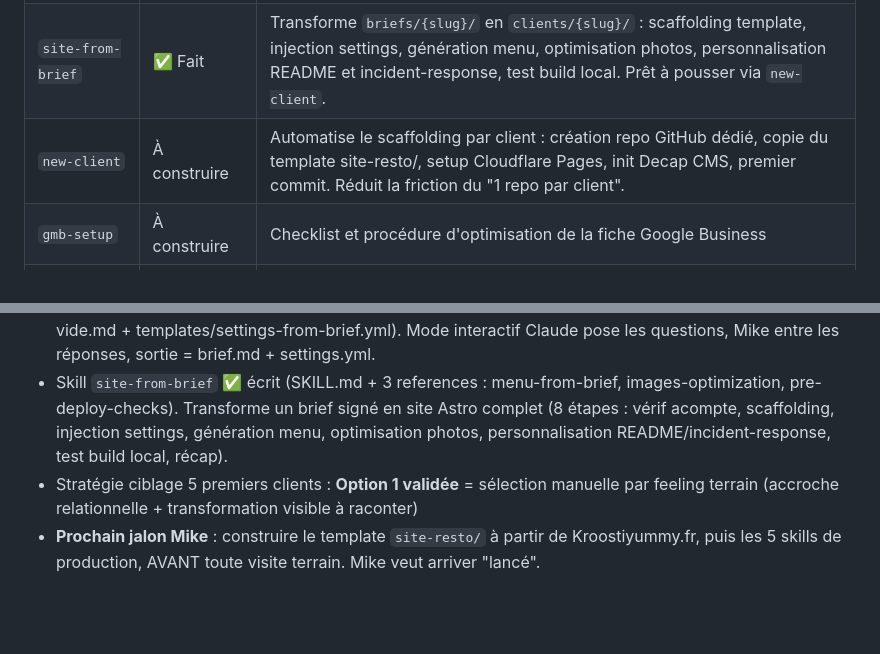
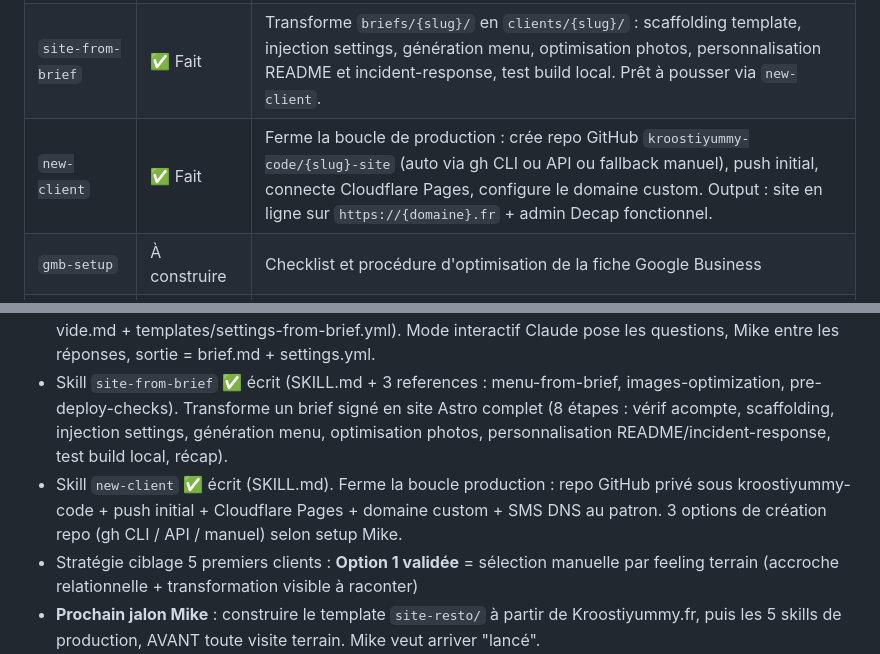
Before and after one commit to kroostiyummy-code/mb-studio, a Markdown page: CLAUDE.md, 2 parts joined by grey strips. Drawn GitHub-style; blank space fills up the shorter version.

```diff
--- a/CLAUDE.md
+++ b/CLAUDE.md
@@ -51,7 +51,7 @@ Le repo héberge les skills MB Studio dans `skills/` au format SKILL.md (compati
 | `maquette-flash` | ✅ Fait | Génère les 3 maquettes (Brutaliste / Élégante / Tradition) depuis 1-4 liens publics du resto cible. Output : 3 PNG haute résolution pour la tablette, en mode "1 primaire + 2 backups". |
 | `brief-client` | ✅ Fait | Questionnaire interactif en 12 sujets pour le brief en 1h chez le patron. Output : `briefs/{slug}/brief.md` narratif + `briefs/{slug}/settings.yml` prêt pour `site-from-brief`. |
 | `site-from-brief` | ✅ Fait | Transforme `briefs/{slug}/` en `clients/{slug}/` : scaffolding template, injection settings, génération menu, optimisation photos, personnalisation README et incident-response, test build local. Prêt à pousser via `new-client`. |
-| `new-client` | À construire | Automatise le scaffolding par client : création repo GitHub dédié, copie du template site-resto/, setup Cloudflare Pages, init Decap CMS, premier commit. Réduit la friction du "1 repo par client". |
+| `new-client` | ✅ Fait | Ferme la boucle de production : crée repo GitHub `kroostiyummy-code/{slug}-site` (auto via gh CLI ou API ou fallback manuel), push initial, connecte Cloudflare Pages, configure le domaine custom. Output : site en ligne sur `https://{domaine}.fr` + admin Decap fonctionnel. |
 | `gmb-setup` | À construire | Checklist et procédure d'optimisation de la fiche Google Business |
 | `monthly-report` | À construire | Rapport mensuel : Umami + GMB Insights + PageSpeed → 1 page patron-friendly |
 | `relance-patron` | À venir (plus tard) | Script de relance pour patrons ayant vu la maquette sans signer |
@@ -92,6 +92,7 @@ Ces 4 sources alimentent `monthly-report` et justifient l'abonnement Suivi à 50
 - Skill `maquette-flash` ✅ écrit (structure complète : SKILL.md + extraction-checklist + pitch-presentation). À tester en conditions réelles sur un premier resto cible.
 - Skill `brief-client` ✅ écrit (SKILL.md + references/questionnaire (12 sujets détaillés) + templates/brief-vide.md + templates/settings-from-brief.yml). Mode interactif Claude pose les questions, Mike entre les réponses, sortie = brief.md + settings.yml.
 - Skill `site-from-brief` ✅ écrit (SKILL.md + 3 references : menu-from-brief, images-optimization, pre-deploy-checks). Transforme un brief signé en site Astro complet (8 étapes : vérif acompte, scaffolding, injection settings, génération menu, optimisation photos, personnalisation README/incident-response, test build local, récap).
+- Skill `new-client` ✅ écrit (SKILL.md). Ferme la boucle production : repo GitHub privé sous kroostiyummy-code + push initial + Cloudflare Pages + domaine custom + SMS DNS au patron. 3 options de création repo (gh CLI / API / manuel) selon setup Mike.
 - Stratégie ciblage 5 premiers clients : **Option 1 validée** = sélection manuelle par feeling terrain (accroche relationnelle + transformation visible à raconter)
 - **Prochain jalon Mike** : construire le template `site-resto/` à partir de Kroostiyummy.fr, puis les 5 skills de production, AVANT toute visite terrain. Mike veut arriver "lancé".
 - **Cas client zéro** : Kroostiyummy.fr (le site du foodtruck de Mike, 170 avis 5 étoiles, refait avec Claude) sert de premier cas client pour la vitrine MB Studio
```
Also changed, not shown: skills/new-client/SKILL.md (added, +328 -0 lines).
